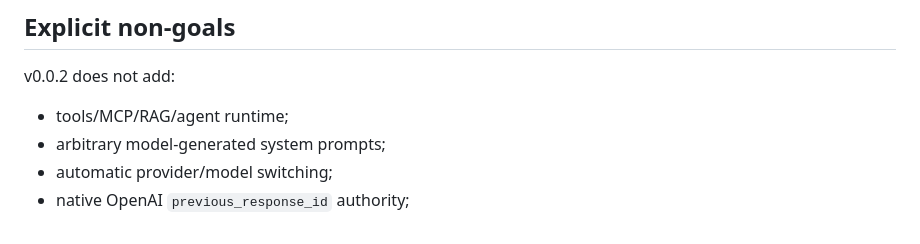
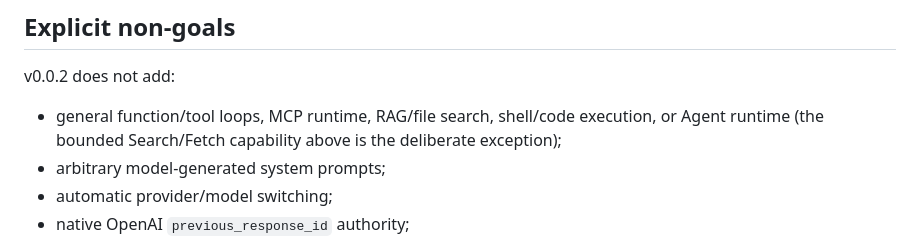
Before and after one commit to Xs-trek/Moyu_chat, a Markdown page: V0.0.2_DESIGN.md, the part around the change. Drawn GitHub-style.

Commit message:
post-change checkpoint

```diff
--- a/V0.0.2_DESIGN.md
+++ b/V0.0.2_DESIGN.md
@@ -123,7 +123,7 @@ Provider-native state must be invalidated by history edit/rollback, provider/mod
 
 v0.0.2 does not add:
 
-- tools/MCP/RAG/agent runtime;
+- general function/tool loops, MCP runtime, RAG/file search, shell/code execution, or Agent runtime (the bounded Search/Fetch capability above is the deliberate exception);
 - arbitrary model-generated system prompts;
 - automatic provider/model switching;
 - native OpenAI `previous_response_id` authority;
```
